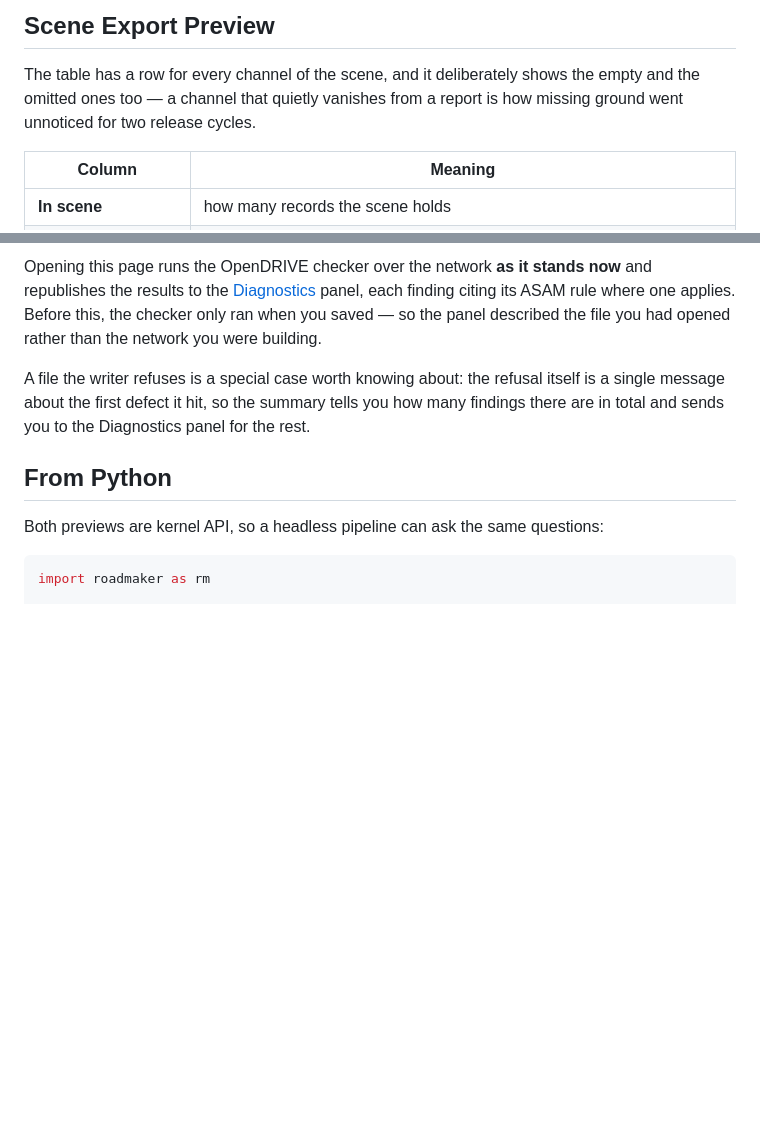
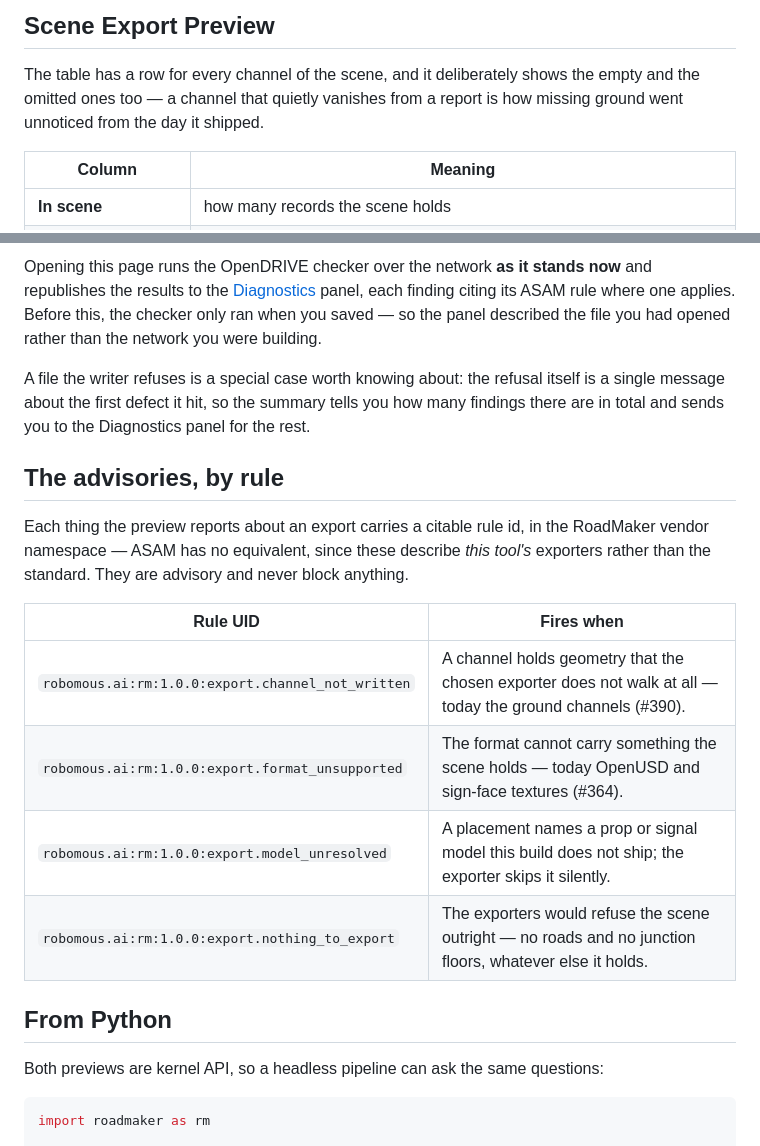
Before and after one commit to Robomous/RoadMaker, a Markdown page: docs/user-guide/export-preview.md, 2 parts joined by grey strips. GitHub-like rendering; blank space fills up the shorter version.

Commit message:
docs(user-guide): name the export-preview advisory rules
Four new vendor rule ids ship with the previews and nothing cited them.
A finding the ASAM catalog has no rule for still has to be referable, which
is the whole reason the robomous.ai:rm: namespace exists — the three rules
before these are documented in the connection contract, and that table is
scoped (and CI-gated) to the contract, so these belong with the tool they
describe.

```diff
--- a/docs/user-guide/export-preview.md
+++ b/docs/user-guide/export-preview.md
@@ -17,7 +17,7 @@ They share one window with a page each, so you can move between them.
 
 The table has a row for every channel of the scene, and it deliberately shows
 the empty and the omitted ones too — a channel that quietly vanishes from a
-report is how missing ground went unnoticed for two release cycles.
+report is how missing ground went unnoticed from the day it shipped.
 
 | Column | Meaning |
 |---|---|
@@ -89,6 +89,20 @@ itself is a single message about the first defect it hit, so the summary tells
 you how many findings there are in total and sends you to the Diagnostics panel
 for the rest.
 
+## The advisories, by rule
+
+Each thing the preview reports about an export carries a citable rule id, in
+the RoadMaker vendor namespace — ASAM has no equivalent, since these describe
+*this tool's* exporters rather than the standard. They are advisory and never
+block anything.
+
+| Rule UID | Fires when |
+|---|---|
+| `robomous.ai:rm:1.0.0:export.channel_not_written` | A channel holds geometry that the chosen exporter does not walk at all — today the ground channels (#390). |
+| `robomous.ai:rm:1.0.0:export.format_unsupported` | The format cannot carry something the scene holds — today OpenUSD and sign-face textures (#364). |
+| `robomous.ai:rm:1.0.0:export.model_unresolved` | A placement names a prop or signal model this build does not ship; the exporter skips it silently. |
+| `robomous.ai:rm:1.0.0:export.nothing_to_export` | The exporters would refuse the scene outright — no roads and no junction floors, whatever else it holds. |
+
 ## From Python
 
 Both previews are kernel API, so a headless pipeline can ask the same
```
